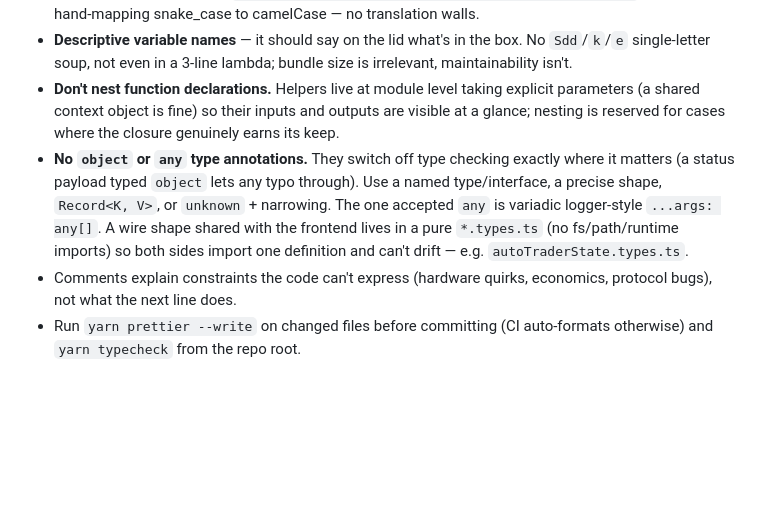
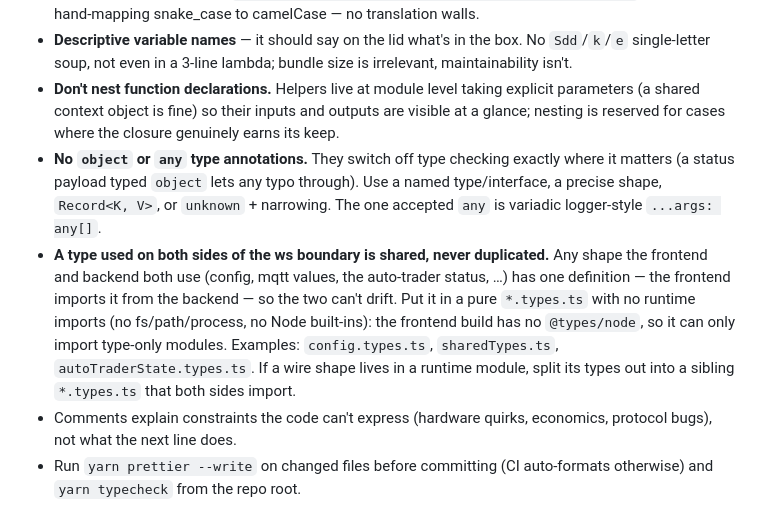
Before and after one commit to danieltroger/mpi-15k-controller, a Markdown page: CLAUDE.md, the part around the change. Drawn GitHub-style; blank space fills up the shorter version.

Commit message:
CLAUDE.md: require sharing types across the frontend/backend ws boundary
Co-Authored-By: Claude Opus 4.8 (1M context) <noreply@anthropic.com>

```diff
--- a/CLAUDE.md
+++ b/CLAUDE.md
@@ -10,7 +10,8 @@ This repo live-controls a 15 kW MPI hybrid inverter + 65 kWh LiFePO4 battery pow
 - **Config values keep their snake_case names end-to-end.** When passing chunks of config around, spread the config section (`{ ...config().automatic_trading, extra_field: ... }`) instead of hand-mapping snake_case to camelCase — no translation walls.
 - **Descriptive variable names** — it should say on the lid what's in the box. No `Sdd`/`k`/`e` single-letter soup, not even in a 3-line lambda; bundle size is irrelevant, maintainability isn't.
 - **Don't nest function declarations.** Helpers live at module level taking explicit parameters (a shared context object is fine) so their inputs and outputs are visible at a glance; nesting is reserved for cases where the closure genuinely earns its keep.
-- **No `object` or `any` type annotations.** They switch off type checking exactly where it matters (a status payload typed `object` lets any typo through). Use a named type/interface, a precise shape, `Record<K, V>`, or `unknown` + narrowing. The one accepted `any` is variadic logger-style `...args: any[]`. A wire shape shared with the frontend lives in a pure `*.types.ts` (no fs/path/runtime imports) so both sides import one definition and can't drift — e.g. `autoTraderState.types.ts`.
+- **No `object` or `any` type annotations.** They switch off type checking exactly where it matters (a status payload typed `object` lets any typo through). Use a named type/interface, a precise shape, `Record<K, V>`, or `unknown` + narrowing. The one accepted `any` is variadic logger-style `...args: any[]`.
+- **A type used on both sides of the ws boundary is shared, never duplicated.** Any shape the frontend and backend both use (config, mqtt values, the auto-trader status, …) has one definition — the frontend imports it from the backend — so the two can't drift. Put it in a pure `*.types.ts` with no runtime imports (no fs/path/process, no Node built-ins): the frontend build has no `@types/node`, so it can only import type-only modules. Examples: `config.types.ts`, `sharedTypes.ts`, `autoTraderState.types.ts`. If a wire shape lives in a runtime module, split its types out into a sibling `*.types.ts` that both sides import.
 - Comments explain constraints the code can't express (hardware quirks, economics, protocol bugs), not what the next line does.
 - Run `yarn prettier --write` on changed files before committing (CI auto-formats otherwise) and `yarn typecheck` from the repo root.
 
```
